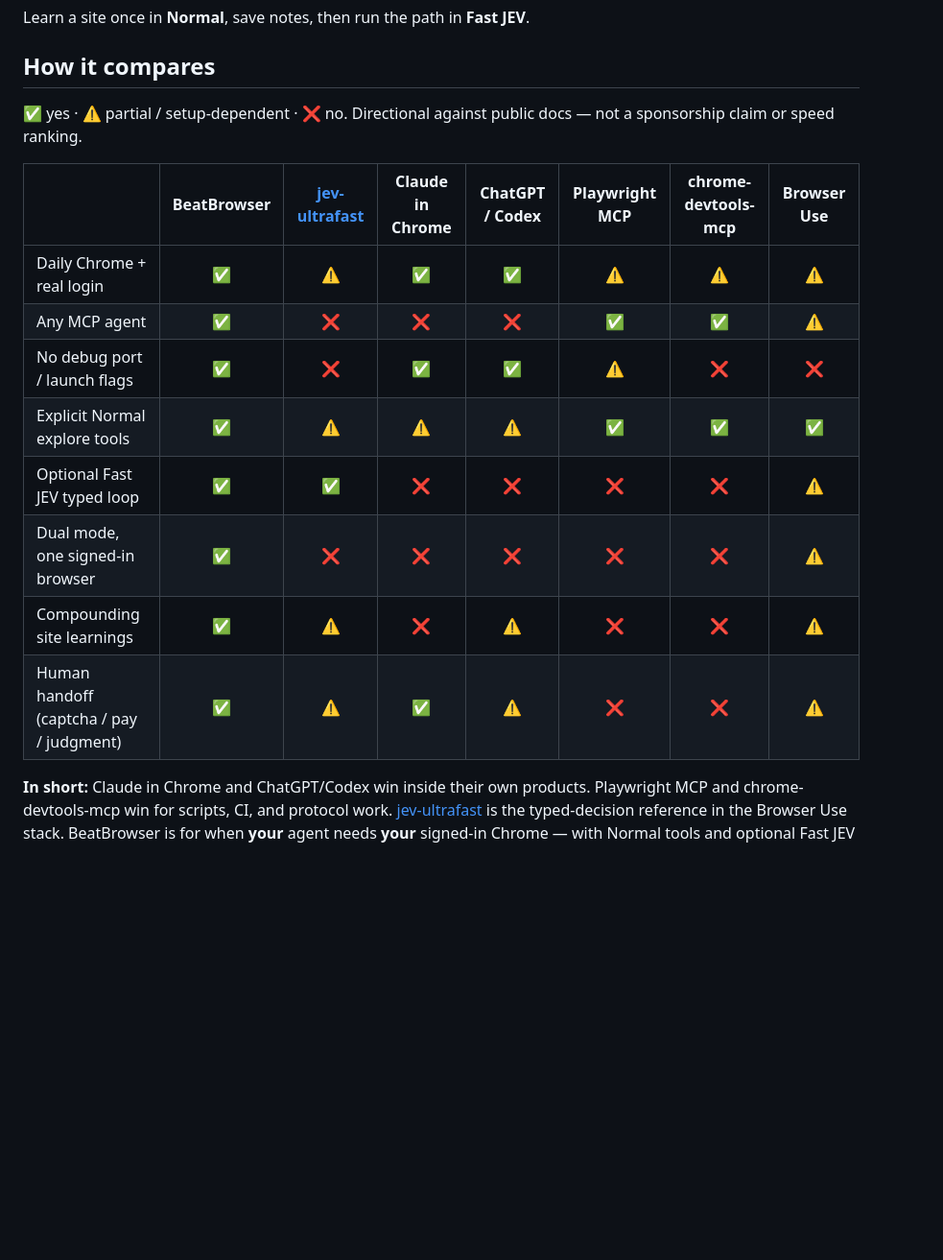
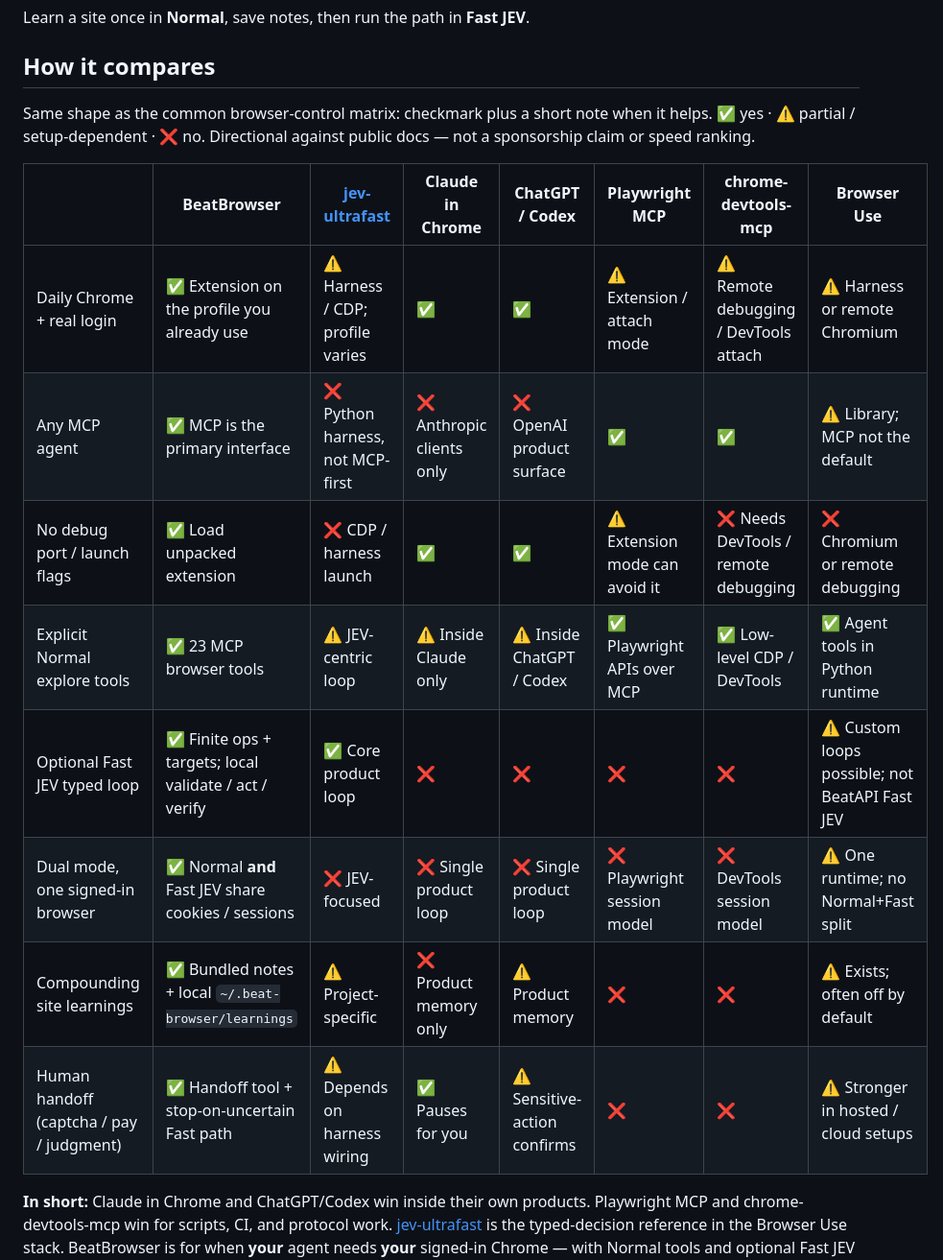
Before and after one commit to BeatAPI/beat-browser, a Markdown page: README.md, the part around the change. Shown at 96% size. GitHub-like rendering; blank space fills up the shorter version.

Commit message:
README: restore short notes in the comparison matrix
Match the huashu-style cells — emoji plus a brief phrase — so the table
stays scannable without becoming an empty checkbox grid.

```diff
--- a/README.md
+++ b/README.md
@@ -64,22 +64,20 @@ Learn a site once in **Normal**, save notes, then run the path in **Fast JEV**.
 
 ## How it compares
 
-✅ yes · ⚠️ partial / setup-dependent · ❌ no. Directional against public docs — not a sponsorship claim or speed ranking.
+Same shape as the common browser-control matrix: checkmark plus a short note
+when it helps. ✅ yes · ⚠️ partial / setup-dependent · ❌ no. Directional against
+public docs — not a sponsorship claim or speed ranking.
 
-<div align="center">
-
-| | BeatBrowser | [jev-ultrafast](https://github.com/browser-use/jev-ultrafast) | Claude in Chrome | ChatGPT / Codex | Playwright MCP | chrome-devtools-mcp | Browser Use |
-| :--- | :---: | :---: | :---: | :---: | :---: | :---: | :---: |
-| Daily Chrome + real login | ✅ | ⚠️ | ✅ | ✅ | ⚠️ | ⚠️ | ⚠️ |
-| Any MCP agent | ✅ | ❌ | ❌ | ❌ | ✅ | ✅ | ⚠️ |
-| No debug port / launch flags | ✅ | ❌ | ✅ | ✅ | ⚠️ | ❌ | ❌ |
-| Explicit Normal explore tools | ✅ | ⚠️ | ⚠️ | ⚠️ | ✅ | ✅ | ✅ |
-| Optional Fast JEV typed loop | ✅ | ✅ | ❌ | ❌ | ❌ | ❌ | ⚠️ |
-| Dual mode, one signed-in browser | ✅ | ❌ | ❌ | ❌ | ❌ | ❌ | ⚠️ |
-| Compounding site learnings | ✅ | ⚠️ | ❌ | ⚠️ | ❌ | ❌ | ⚠️ |
-| Human handoff (captcha / pay / judgment) | ✅ | ⚠️ | ✅ | ⚠️ | ❌ | ❌ | ⚠️ |
-
-</div>
+| | **BeatBrowser** | [jev-ultrafast](https://github.com/browser-use/jev-ultrafast) | Claude in Chrome | ChatGPT / Codex | Playwright MCP | chrome-devtools-mcp | Browser Use |
+| --- | --- | --- | --- | --- | --- | --- | --- |
+| Daily Chrome + real login | ✅ Extension on the profile you already use | ⚠️ Harness / CDP; profile varies | ✅ | ✅ | ⚠️ Extension / attach mode | ⚠️ Remote debugging / DevTools attach | ⚠️ Harness or remote Chromium |
+| Any MCP agent | ✅ MCP is the primary interface | ❌ Python harness, not MCP-first | ❌ Anthropic clients only | ❌ OpenAI product surface | ✅ | ✅ | ⚠️ Library; MCP not the default |
+| No debug port / launch flags | ✅ Load unpacked extension | ❌ CDP / harness launch | ✅ | ✅ | ⚠️ Extension mode can avoid it | ❌ Needs DevTools / remote debugging | ❌ Chromium or remote debugging |
+| Explicit Normal explore tools | ✅ 23 MCP browser tools | ⚠️ JEV-centric loop | ⚠️ Inside Claude only | ⚠️ Inside ChatGPT / Codex | ✅ Playwright APIs over MCP | ✅ Low-level CDP / DevTools | ✅ Agent tools in Python runtime |
+| Optional Fast JEV typed loop | ✅ Finite ops + targets; local validate / act / verify | ✅ Core product loop | ❌ | ❌ | ❌ | ❌ | ⚠️ Custom loops possible; not BeatAPI Fast JEV |
+| Dual mode, one signed-in browser | ✅ Normal **and** Fast JEV share cookies / sessions | ❌ JEV-focused | ❌ Single product loop | ❌ Single product loop | ❌ Playwright session model | ❌ DevTools session model | ⚠️ One runtime; no Normal+Fast split |
+| Compounding site learnings | ✅ Bundled notes + local `~/.beat-browser/learnings` | ⚠️ Project-specific | ❌ Product memory only | ⚠️ Product memory | ❌ | ❌ | ⚠️ Exists; often off by default |
+| Human handoff (captcha / pay / judgment) | ✅ Handoff tool + stop-on-uncertain Fast path | ⚠️ Depends on harness wiring | ✅ Pauses for you | ⚠️ Sensitive-action confirms | ❌ | ❌ | ⚠️ Stronger in hosted / cloud setups |
 
 **In short:** Claude in Chrome and ChatGPT/Codex win inside their own products. Playwright MCP and chrome-devtools-mcp win for scripts, CI, and protocol work. [jev-ultrafast](https://github.com/browser-use/jev-ultrafast) is the typed-decision reference in the Browser Use stack. BeatBrowser is for when **your** agent needs **your** signed-in Chrome — with Normal tools and optional Fast JEV on the same profile.
 
```
